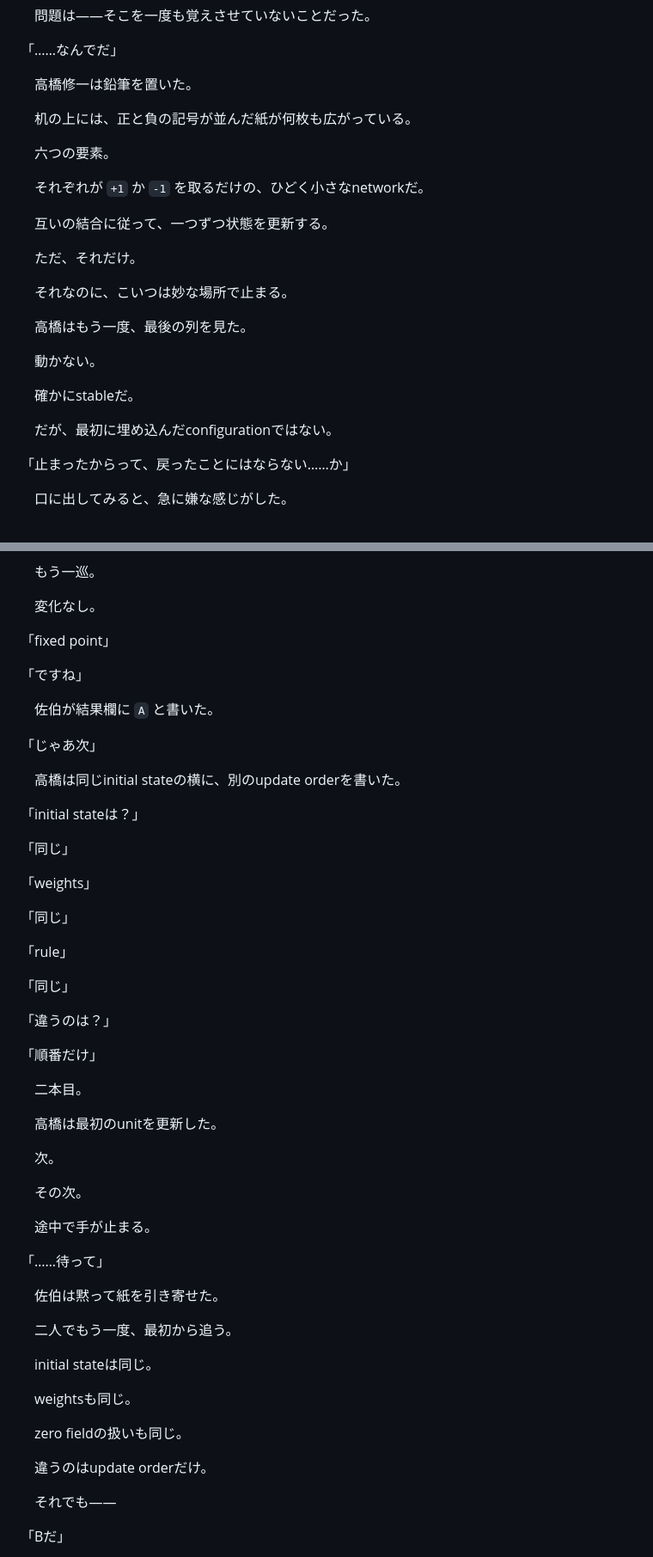
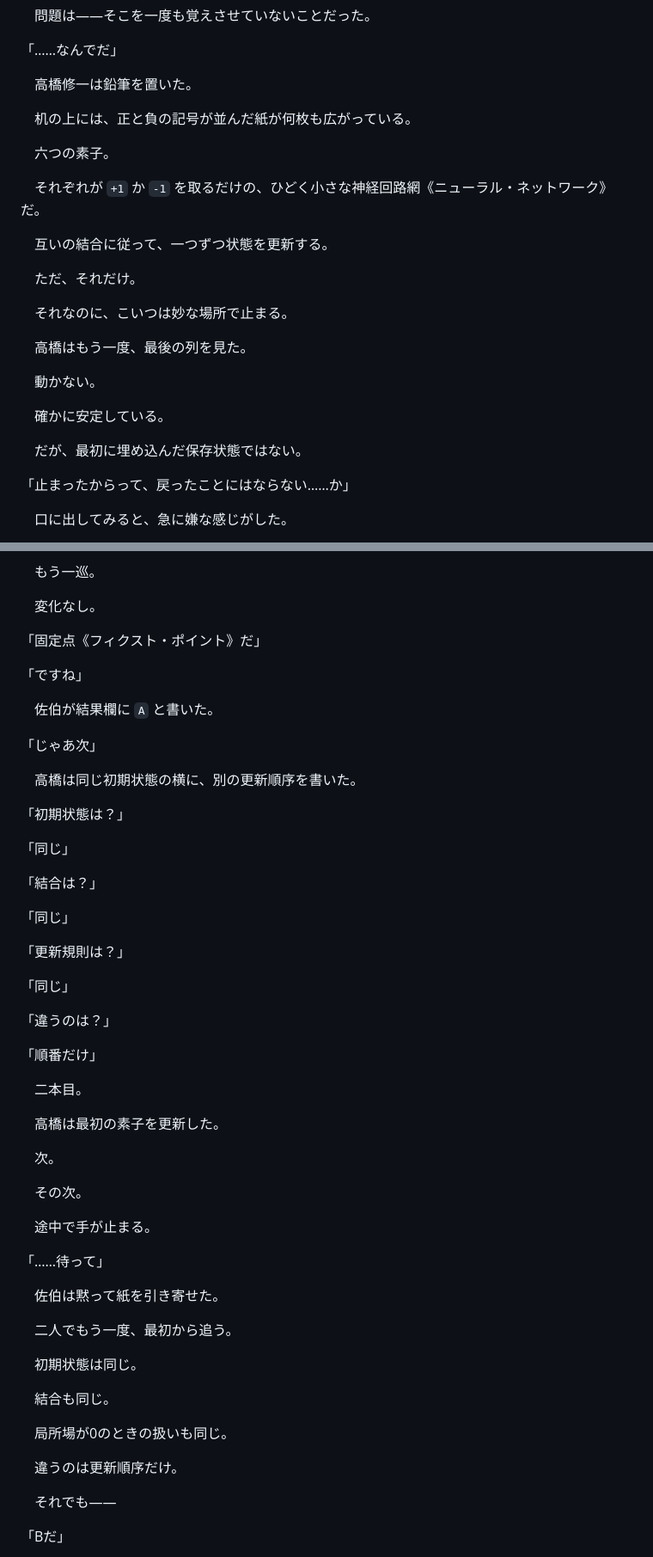
Before and after one commit to Unjuno/tensei-neural-network, a Markdown page: novel/chapters/001-webnovel-draft.md, 2 parts joined by grey strips. Shown at 86% size. GitHub-like rendering.

```diff
--- a/novel/chapters/001-webnovel-draft.md
+++ b/novel/chapters/001-webnovel-draft.md
@@ -10,9 +10,9 @@
 
 　机の上には、正と負の記号が並んだ紙が何枚も広がっている。
 
-　六つの要素。
+　六つの素子。
 
-　それぞれが `+1` か `-1` を取るだけの、ひどく小さなnetworkだ。
+　それぞれが `+1` か `-1` を取るだけの、ひどく小さな神経回路網《ニューラル・ネットワーク》だ。
 
 　互いの結合に従って、一つずつ状態を更新する。
 
@@ -24,9 +24,9 @@
 
 　動かない。
 
-　確かにstableだ。
+　確かに安定している。
 
-　だが、最初に埋め込んだconfigurationではない。
+　だが、最初に埋め込んだ保存状態ではない。
 
 「止まったからって、戻ったことにはならない……か」
 
@@ -246,7 +246,7 @@
 
 　変化なし。
 
-「fixed point」
+「固定点《フィクスト・ポイント》だ」
 
 「ですね」
 
@@ -254,17 +254,17 @@
 
 「じゃあ次」
 
-　高橋は同じinitial stateの横に、別のupdate orderを書いた。
+　高橋は同じ初期状態の横に、別の更新順序を書いた。
 
-「initial stateは？」
+「初期状態は？」
 
 「同じ」
 
-「weights」
+「結合は？」
 
 「同じ」
 
-「rule」
+「更新規則は？」
 
 「同じ」
 
@@ -274,7 +274,7 @@
 
 　二本目。
 
-　高橋は最初のunitを更新した。
+　高橋は最初の素子を更新した。
 
 　次。
 
@@ -288,13 +288,13 @@
 
 　二人でもう一度、最初から追う。
 
-　initial stateは同じ。
+　初期状態は同じ。
 
-　weightsも同じ。
+　結合も同じ。
 
-　zero fieldの扱いも同じ。
+　局所場が0のときの扱いも同じ。
 
-　違うのはupdate orderだけ。
+　違うのは更新順序だけ。
 
 　それでも――
 
```
Also changed, not shown: other parts of novel/chapters/001-webnovel-draft.md (+27 -27 lines).
